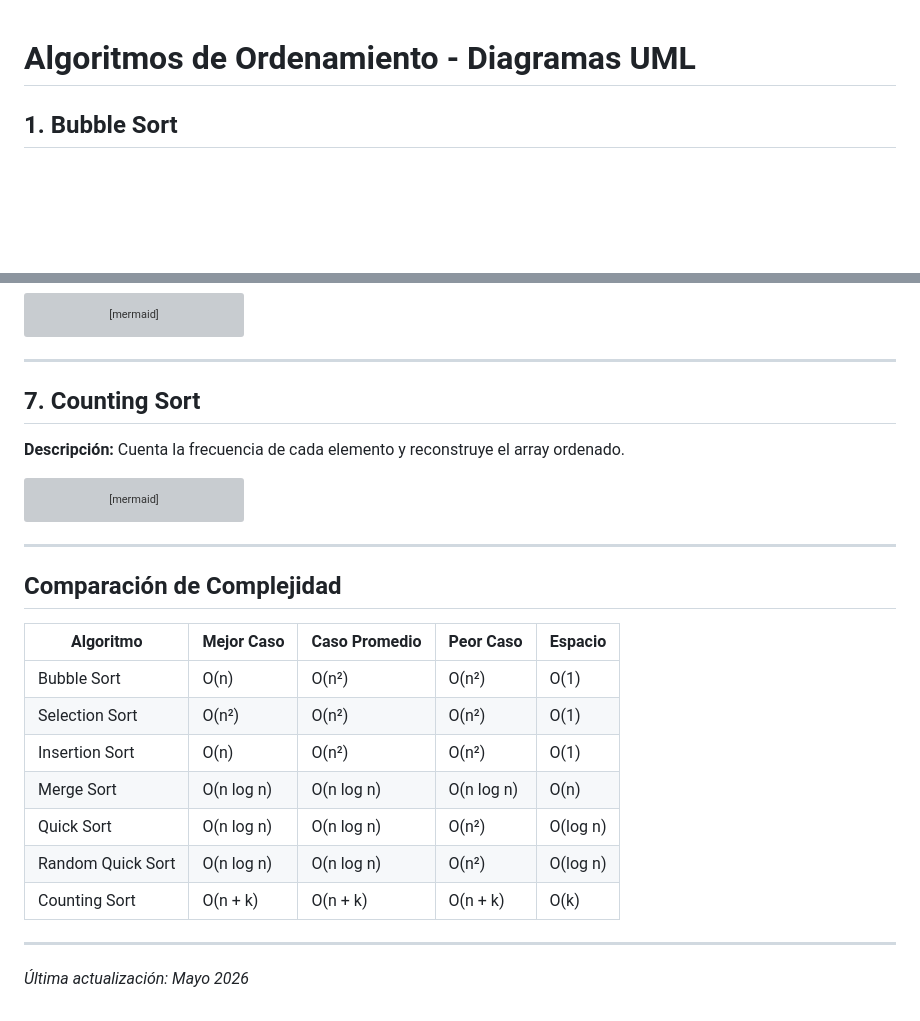
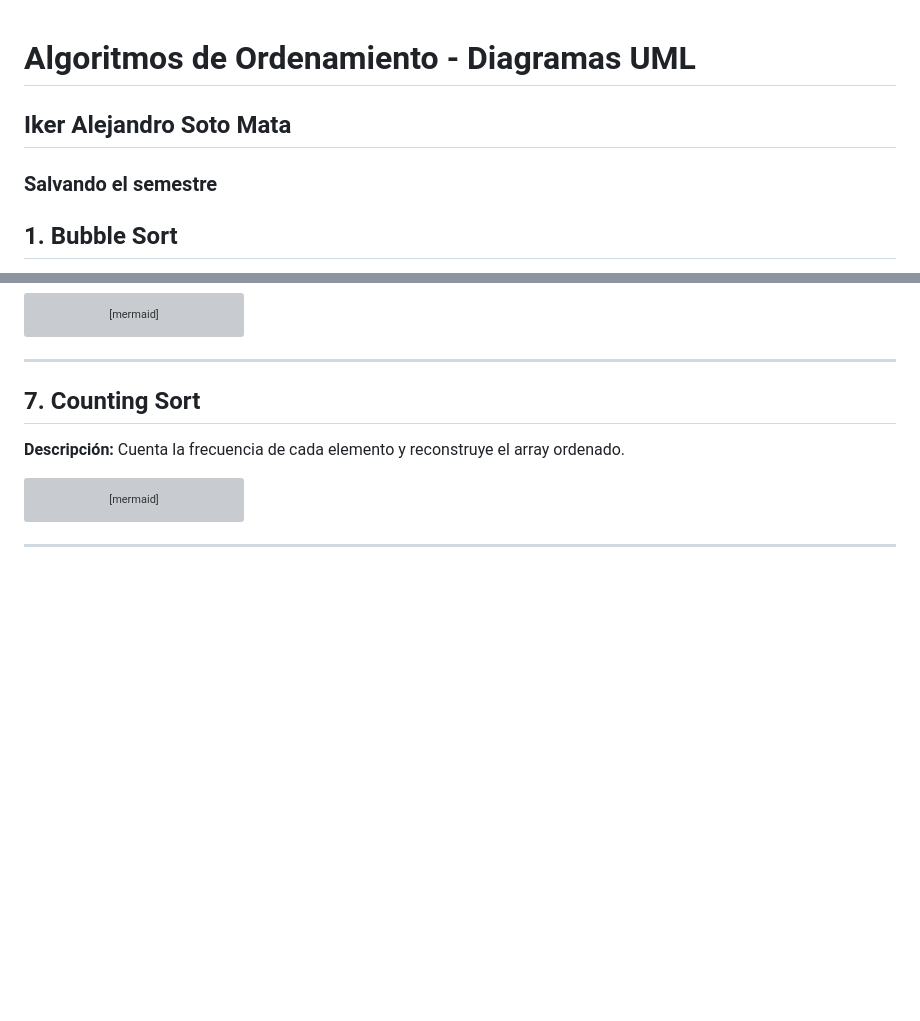
Before and after one commit to IkerSotoEdu/An-lisis-y-Dise-o-de-Algoritmos, a Markdown page: proyectoFinal2/readme.md, 2 parts joined by grey strips. Rendered like a GitHub page; blank space fills up the shorter version; grey boxes are pictures that could not be loaded.

````diff
--- a/proyectoFinal2/readme.md
+++ b/proyectoFinal2/readme.md
@@ -1,4 +1,6 @@
 # Algoritmos de Ordenamiento - Diagramas UML
+## Iker Alejandro Soto Mata
+### Salvando el semestre
 
 ## 1. Bubble Sort
 
@@ -139,19 +141,3 @@ flowchart TD
 ```
 
 ---
-
-## Comparación de Complejidad
-
-| Algoritmo | Mejor Caso | Caso Promedio | Peor Caso | Espacio |
-|-----------|-----------|---------------|----------|---------|
-| Bubble Sort | O(n) | O(n²) | O(n²) | O(1) |
-| Selection Sort | O(n²) | O(n²) | O(n²) | O(1) |
-| Insertion Sort | O(n) | O(n²) | O(n²) | O(1) |
-| Merge Sort | O(n log n) | O(n log n) | O(n log n) | O(n) |
-| Quick Sort | O(n log n) | O(n log n) | O(n²) | O(log n) |
-| Random Quick Sort | O(n log n) | O(n log n) | O(n²) | O(log n) |
-| Counting Sort | O(n + k) | O(n + k) | O(n + k) | O(k) |
-
----
-
-*Última actualización: Mayo 2026*
````
